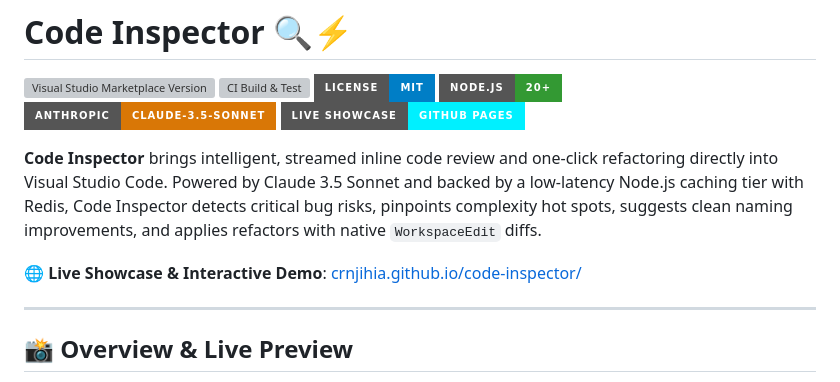
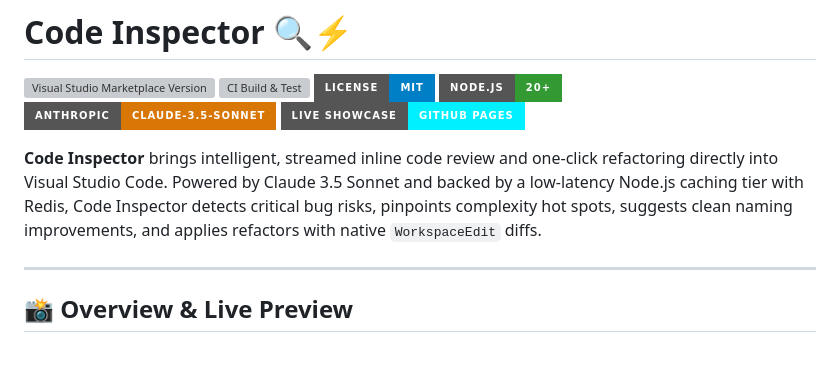
Before and after one commit to crnjihia/code-inspector, a Markdown page: README.md, the part around the change. Drawn GitHub-style; badges without logos; blank space fills up the shorter version; grey boxes are pictures that could not be loaded.

```diff
--- a/README.md
+++ b/README.md
@@ -8,8 +8,6 @@
 [![Live Showcase](https://img.shields.io/badge/Live_Showcase-GitHub_Pages-00f0ff?style=for-the-badge&logo=github)](https://crnjihia.github.io/code-inspector/)
 
 **Code Inspector** brings intelligent, streamed inline code review and one-click refactoring directly into Visual Studio Code. Powered by Claude 3.5 Sonnet and backed by a low-latency Node.js caching tier with Redis, Code Inspector detects critical bug risks, pinpoints complexity hot spots, suggests clean naming improvements, and applies refactors with native `WorkspaceEdit` diffs.
-
-🌐 **Live Showcase & Interactive Demo**: [crnjihia.github.io/code-inspector/](https://crnjihia.github.io/code-inspector/)
 
 ---
 
```
